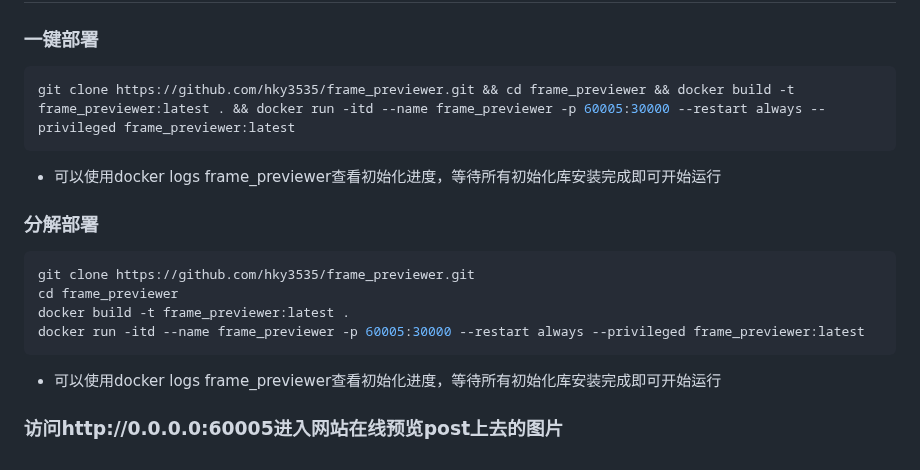
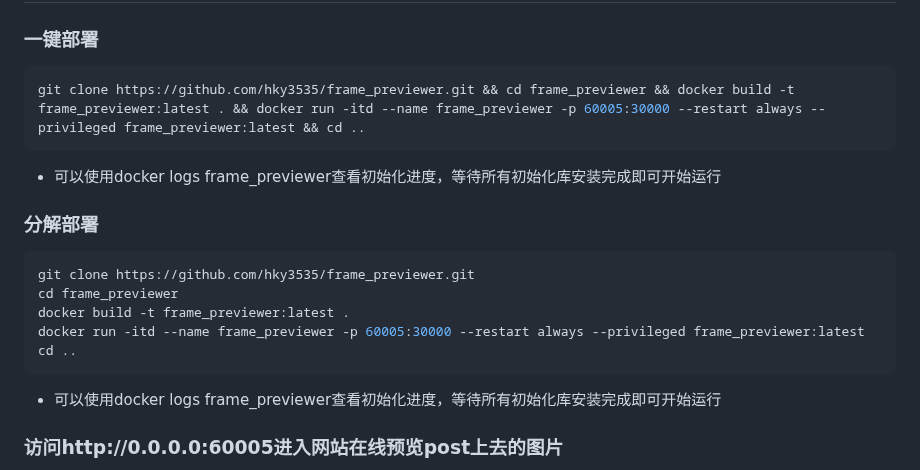
Before and after one commit to hky3535/frame_previewer, a Markdown page: README.md, the part around the change. Drawn GitHub-style.

````diff
--- a/README.md
+++ b/README.md
@@ -6,7 +6,7 @@
 ## docker使用方式
 ### 一键部署
 ```bash
-git clone https://github.com/hky3535/frame_previewer.git && cd frame_previewer && docker build -t frame_previewer:latest . && docker run -itd --name frame_previewer -p 60005:30000 --restart always --privileged frame_previewer:latest
+git clone https://github.com/hky3535/frame_previewer.git && cd frame_previewer && docker build -t frame_previewer:latest . && docker run -itd --name frame_previewer -p 60005:30000 --restart always --privileged frame_previewer:latest && cd ..
 ```
 * 可以使用docker logs frame_previewer查看初始化进度，等待所有初始化库安装完成即可开始运行
 ### 分解部署
@@ -15,6 +15,7 @@ git clone https://github.com/hky3535/frame_previewer.git
 cd frame_previewer
 docker build -t frame_previewer:latest .
 docker run -itd --name frame_previewer -p 60005:30000 --restart always --privileged frame_previewer:latest
+cd ..
 ```
 * 可以使用docker logs frame_previewer查看初始化进度，等待所有初始化库安装完成即可开始运行
 ### 访问http://0.0.0.0:60005进入网站在线预览post上去的图片
````
